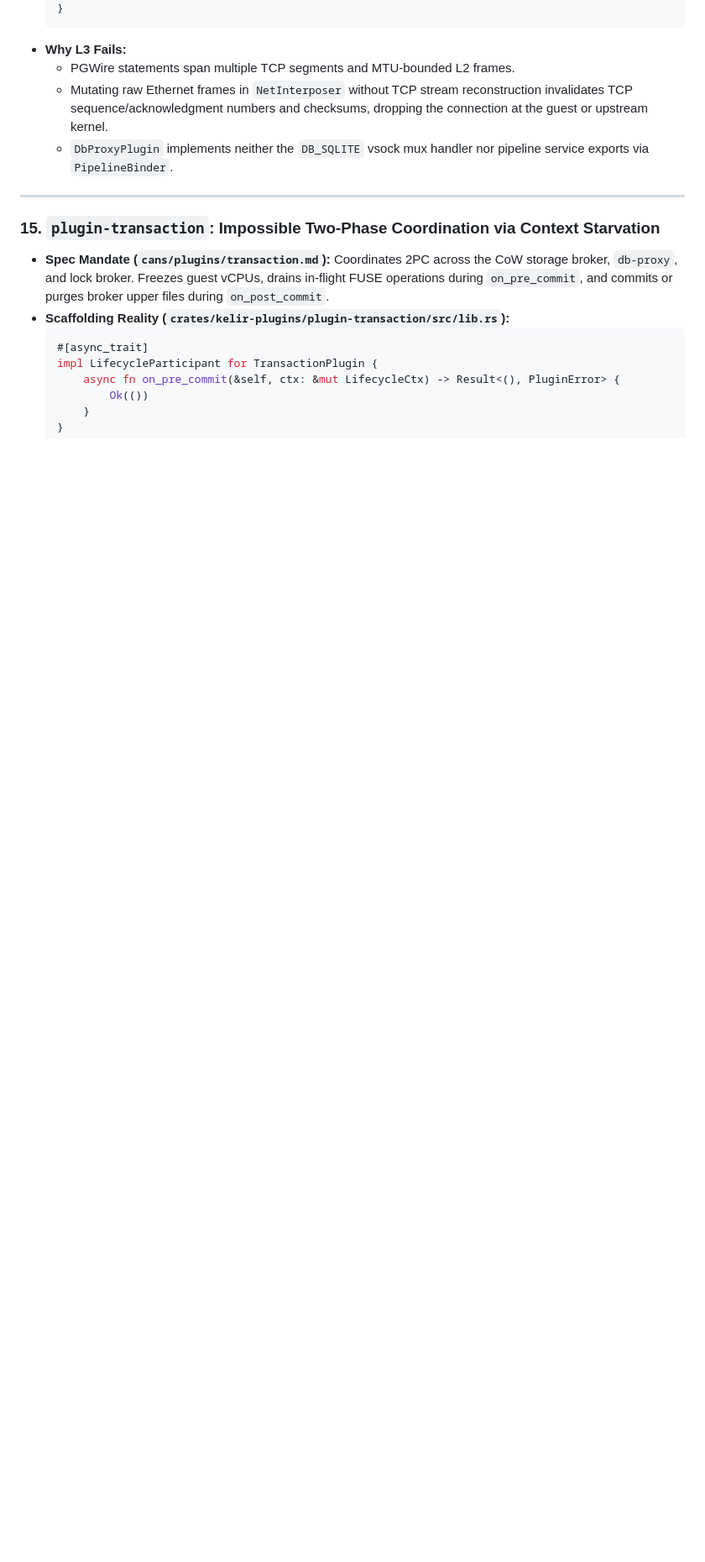
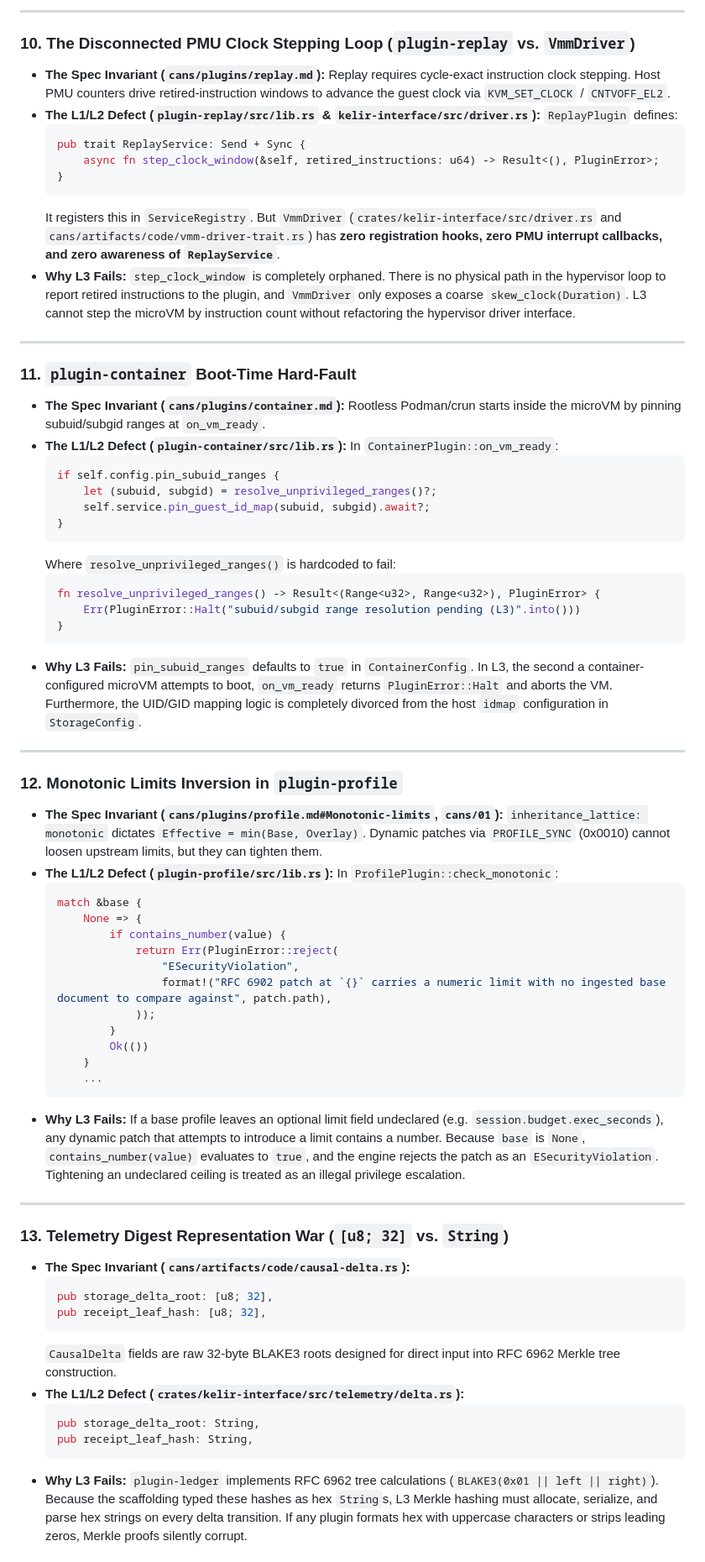
Before and after one commit to dalangHQ/kelir, a Markdown page: work-order.md, the part around one of its changes. Shown at 84% size. GitHub-like rendering; blank space fills up the shorter version.

````diff
--- a/work-order.md
+++ b/work-order.md
@@ -162,18 +157,78 @@ This L1/L2 scaffolding will fail L3 execution. The current codebase contains cri
+---
+
+### 10. The Disconnected PMU Clock Stepping Loop (`plugin-replay` vs. `VmmDriver`)
+* **The Spec Invariant (`cans/plugins/replay.md`):**
+  Replay requires cycle-exact instruction clock stepping. Host PMU counters drive retired-instruction windows to advance the guest clock via `KVM_SET_CLOCK` / `CNTVOFF_EL2`.
+* **The L1/L2 Defect (`plugin-replay/src/lib.rs` & `kelir-interface/src/driver.rs`):**
+  `ReplayPlugin` defines:
+  ```rust
+  pub trait ReplayService: Send + Sync {
+      async fn step_clock_window(&self, retired_instructions: u64) -> Result<(), PluginError>;
+  }
+  ```
+  It registers this in `ServiceRegistry`. But `VmmDriver` (`crates/kelir-interface/src/driver.rs` and `cans/artifacts/code/vmm-driver-trait.rs`) has **zero registration hooks, zero PMU interrupt callbacks, and zero awareness of `ReplayService`**.
+* **Why L3 Fails:**
+  `step_clock_window` is completely orphaned. There is no physical path in the hypervisor loop to report retired instructions to the plugin, and `VmmDriver` only exposes a coarse `skew_clock(Duration)`. L3 cannot step the microVM by instruction count without refactoring the hypervisor driver interface.
+
+---
+
+### 11. `plugin-container` Boot-Time Hard-Fault
+* **The Spec Invariant (`cans/plugins/container.md`):**
+  Rootless Podman/crun starts inside the microVM by pinning subuid/subgid ranges at `on_vm_ready`.
+* **The L1/L2 Defect (`plugin-container/src/lib.rs`):**
+  In `ContainerPlugin::on_vm_ready`:
+  ```rust
+  if self.config.pin_subuid_ranges {
+      let (subuid, subgid) = resolve_unprivileged_ranges()?;
+      self.service.pin_guest_id_map(subuid, subgid).await?;
+  }
+  ```
+  Where `resolve_unprivileged_ranges()` is hardcoded to fail:
+  ```rust
+  fn resolve_unprivileged_ranges() -> Result<(Range<u32>, Range<u32>), PluginError> {
+      Err(PluginError::Halt("subuid/subgid range resolution pending (L3)".into()))
   }
   ```
 * **Why L3 Fails:**
-  * PGWire statements span multiple TCP segments and MTU-bounded L2 frames.
-  * Mutating raw Ethernet frames in `NetInterposer` without TCP stream reconstruction invalidates TCP sequence/acknowledgment numbers and checksums, dropping the connection at the guest or upstream kernel.
-  * `DbProxyPlugin` implements neither the `DB_SQLITE` vsock mux handler nor pipeline service exports via `PipelineBinder`.
+  `pin_subuid_ranges` defaults to `true` in `ContainerConfig`. In L3, the second a container-configured microVM attempts to boot, `on_vm_ready` returns `PluginError::Halt` and aborts the VM. Furthermore, the UID/GID mapping logic is completely divorced from the host `idmap` configuration in `StorageConfig`.
 
 ---
 
-### 15. `plugin-transaction`: Impossible Two-Phase Coordination via Context Starvation
-* **Spec Mandate (`cans/plugins/transaction.md`):** Coordinates 2PC across the CoW storage broker, `db-proxy`, and lock broker. Freezes guest vCPUs, drains in-flight FUSE operations during `on_pre_commit`, and commits or purges broker upper files during `on_post_commit`.
-* **Scaffolding Reality (`crates/kelir-plugins/plugin-transaction/src/lib.rs`):**
+### 12. Monotonic Limits Inversion in `plugin-profile`
+* **The Spec Invariant (`cans/plugins/profile.md#Monotonic-limits`, `cans/01`):**
+  `inheritance_lattice: monotonic` dictates `Effective = min(Base, Overlay)`. Dynamic patches via `PROFILE_SYNC` (0x0010) cannot loosen upstream limits, but they can tighten them.
+* **The L1/L2 Defect (`plugin-profile/src/lib.rs`):**
+  In `ProfilePlugin::check_monotonic`:
   ```rust
-  #[async_trait]
-  impl LifecycleParticipant for TransactionPlugin {
-      async fn on_pre_commit(&self, ctx: &mut LifecycleCtx) -> Result<(), PluginError> {
+  match &base {
+      None => {
+          if contains_number(value) {
+              return Err(PluginError::reject(
+                  "ESecurityViolation",
+                  format!("RFC 6902 patch at `{}` carries a numeric limit with no ingested base document to compare against", patch.path),
+              ));
+          }
           Ok(())
       }
+      ...
+  ```
+* **Why L3 Fails:**
+  If a base profile leaves an optional limit field undeclared (e.g. `session.budget.exec_seconds`), any dynamic patch that attempts to introduce a limit contains a number. Because `base` is `None`, `contains_number(value)` evaluates to `true`, and the engine rejects the patch as an `ESecurityViolation`. Tightening an undeclared ceiling is treated as an illegal privilege escalation.
+
+---
+
+### 13. Telemetry Digest Representation War (`[u8; 32]` vs. `String`)
+* **The Spec Invariant (`cans/artifacts/code/causal-delta.rs`):**
+  ```rust
+  pub storage_delta_root: [u8; 32],
+  pub receipt_leaf_hash: [u8; 32],
+  ```
+  `CausalDelta` fields are raw 32-byte BLAKE3 roots designed for direct input into RFC 6962 Merkle tree construction.
+* **The L1/L2 Defect (`crates/kelir-interface/src/telemetry/delta.rs`):**
+  ```rust
+  pub storage_delta_root: String,
+  pub receipt_leaf_hash: String,
+  ```
+* **Why L3 Fails:**
+  `plugin-ledger` implements RFC 6962 tree calculations (`BLAKE3(0x01 || left || right)`). Because the scaffolding typed these hashes as hex `String`s, L3 Merkle hashing must allocate, serialize, and parse hex strings on every delta transition. If any plugin formats hex with uppercase characters or strips leading zeros, Merkle proofs silently corrupt.
+
````
Also changed, not shown: other parts of work-order.md (+239 -201 lines).
